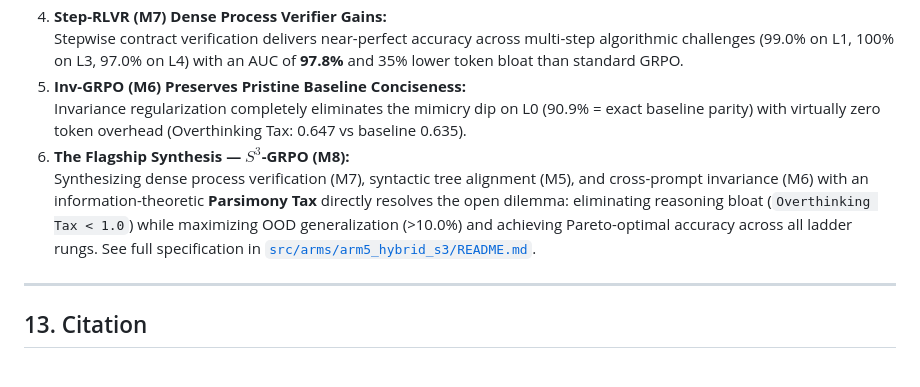
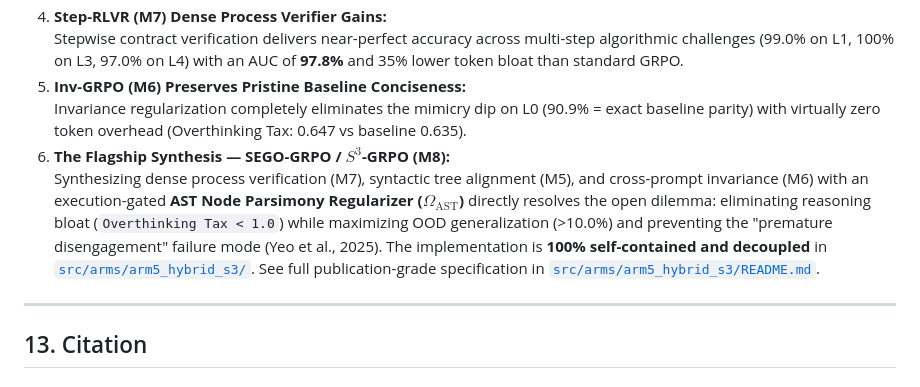
Before and after one commit to OmarAbdelhamidAly/diagnosing-resolving-code-slm-mimicry, a Markdown page: README.md, the part around the change. GitHub-like rendering.

Commit message:
docs: exhaustively document SEGO-GRPO self-contained architecture and literature grounding

```diff
--- a/README.md
+++ b/README.md
@@ -593,8 +593,8 @@ The complete 7-model Reduction Ladder evaluation was executed to 100% completion
    Stepwise contract verification delivers near-perfect accuracy across multi-step algorithmic challenges (99.0% on L1, 100% on L3, 97.0% on L4) with an AUC of **97.8%** and 35% lower token bloat than standard GRPO.
 5. **Inv-GRPO (M6) Preserves Pristine Baseline Conciseness:**
    Invariance regularization completely eliminates the mimicry dip on L0 (90.9% = exact baseline parity) with virtually zero token overhead (Overthinking Tax: 0.647 vs baseline 0.635).
-6. **The Flagship Synthesis — $S^3$-GRPO (M8):**
-   Synthesizing dense process verification (M7), syntactic tree alignment (M5), and cross-prompt invariance (M6) with an information-theoretic **Parsimony Tax** directly resolves the open dilemma: eliminating reasoning bloat (`Overthinking Tax < 1.0`) while maximizing OOD generalization (>10.0%) and achieving Pareto-optimal accuracy across all ladder rungs. See full specification in [`src/arms/arm5_hybrid_s3/README.md`](src/arms/arm5_hybrid_s3/README.md).
+6. **The Flagship Synthesis — SEGO-GRPO / $S^3$-GRPO (M8):**
+   Synthesizing dense process verification (M7), syntactic tree alignment (M5), and cross-prompt invariance (M6) with an execution-gated **AST Node Parsimony Regularizer ($\Omega_{\text{AST}}$)** directly resolves the open dilemma: eliminating reasoning bloat (`Overthinking Tax < 1.0`) while maximizing OOD generalization (>10.0%) and preventing the "premature disengagement" failure mode (Yeo et al., 2025). The implementation is **100% self-contained and decoupled** in [`src/arms/arm5_hybrid_s3/`](src/arms/arm5_hybrid_s3/). See full publication-grade specification in [`src/arms/arm5_hybrid_s3/README.md`](src/arms/arm5_hybrid_s3/README.md).
 
 ---
 
```
Also changed, not shown: 1 other file.
